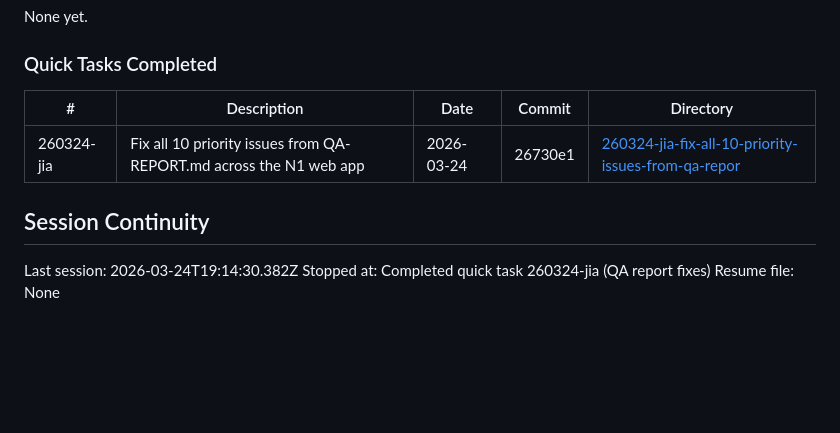
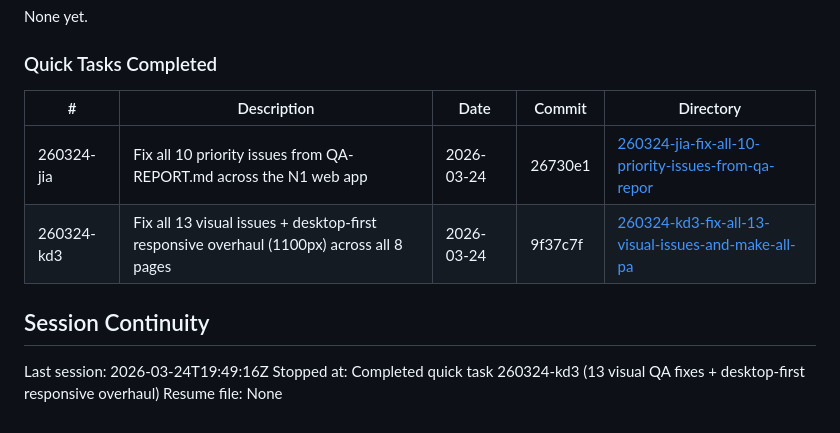
Before and after one commit to hardlypythonnmr/N1, a Markdown page: .planning/STATE.md, the part around the change. Drawn GitHub-style; blank space fills up the shorter version.

Commit message:
docs(quick-kd3): complete plan summary and state update
- Create 260324-kd3-SUMMARY.md with full execution record
- Update STATE.md quick tasks table with kd3 entry
- Update session continuity timestamps

```diff
--- a/.planning/STATE.md
+++ b/.planning/STATE.md
@@ -149,12 +149,13 @@ None yet.
 
 ### Quick Tasks Completed
 
-| #          | Description                                                        | Date       | Commit  | Directory                                                                                                                   |
-| ---------- | ------------------------------------------------------------------ | ---------- | ------- | --------------------------------------------------------------------------------------------------------------------------- |
-| 260324-jia | Fix all 10 priority issues from QA-REPORT.md across the N1 web app | 2026-03-24 | 26730e1 | [260324-jia-fix-all-10-priority-issues-from-qa-repor](.planning/quick/260324-jia-fix-all-10-priority-issues-from-qa-repor/) |
+| #          | Description                                                                              | Date       | Commit  | Directory                                                                                                                   |
+| ---------- | ---------------------------------------------------------------------------------------- | ---------- | ------- | --------------------------------------------------------------------------------------------------------------------------- |
+| 260324-jia | Fix all 10 priority issues from QA-REPORT.md across the N1 web app                       | 2026-03-24 | 26730e1 | [260324-jia-fix-all-10-priority-issues-from-qa-repor](.planning/quick/260324-jia-fix-all-10-priority-issues-from-qa-repor/) |
+| 260324-kd3 | Fix all 13 visual issues + desktop-first responsive overhaul (1100px) across all 8 pages | 2026-03-24 | 9f37c7f | [260324-kd3-fix-all-13-visual-issues-and-make-all-pa](.planning/quick/260324-kd3-fix-all-13-visual-issues-and-make-all-pa/) |
 
 ## Session Continuity
 
-Last session: 2026-03-24T19:14:30.382Z
-Stopped at: Completed quick task 260324-jia (QA report fixes)
+Last session: 2026-03-24T19:49:16Z
+Stopped at: Completed quick task 260324-kd3 (13 visual QA fixes + desktop-first responsive overhaul)
 Resume file: None
```
Also changed, not shown: 1 other file.
